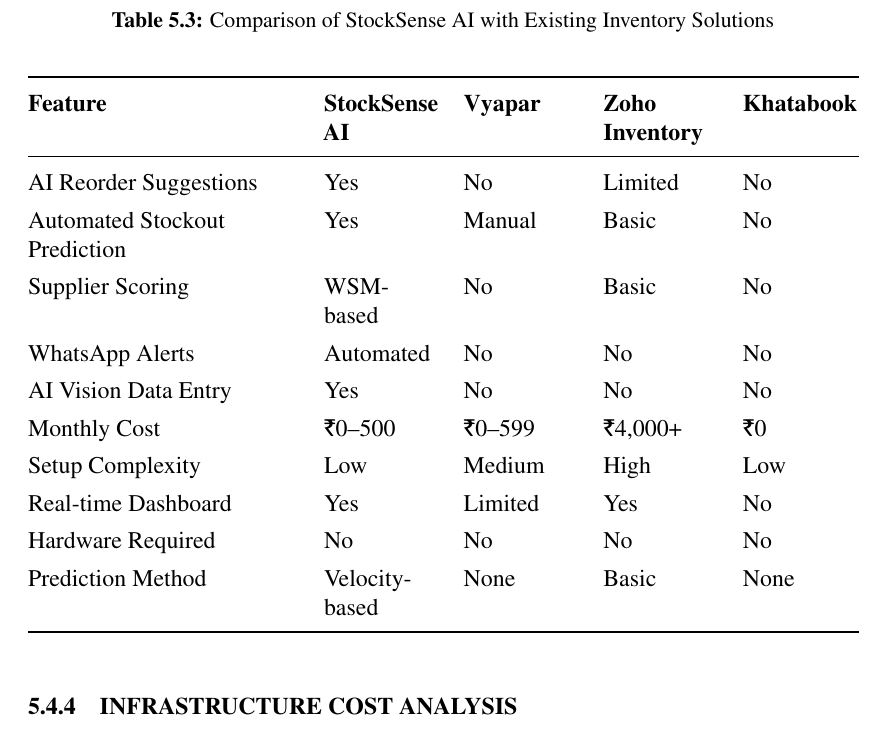
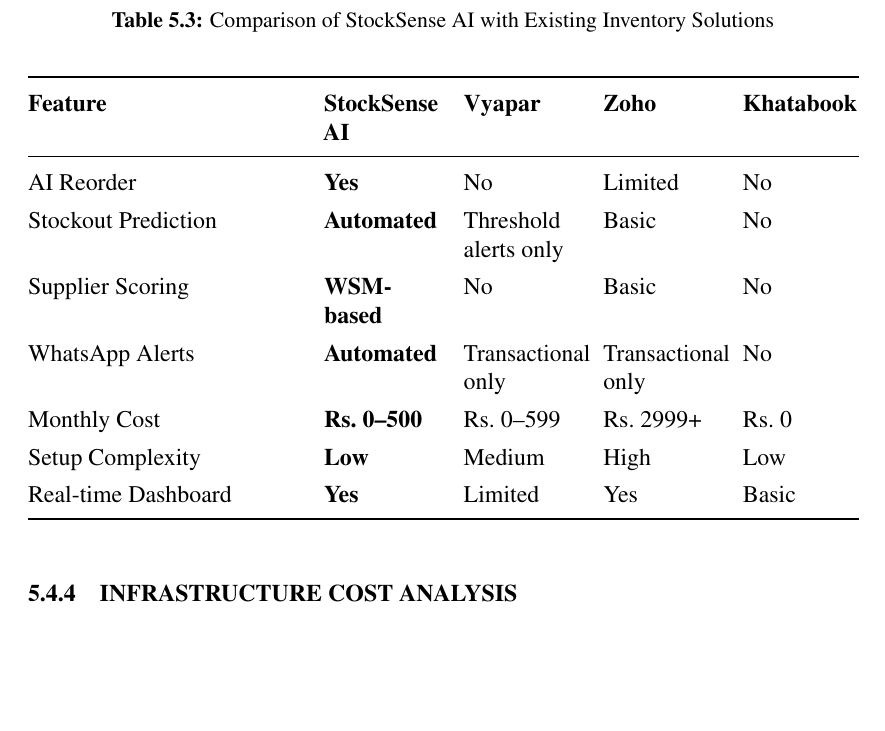
Before and after one commit to Vyshakh122003/AI-Powered-Supply-Chain-Inventory-Intelligence-System, a LaTeX thesis (docs/sdp_report/main.tex, which reads docs/sdp_report/chapters/10_ch5_results.tex): part of page 43 of 58, cut so that both start at the same text, the shorter picture padded with empty space. Compiled offline with pdfLaTeX.

Commit message:
docs: align chapter 5 comparative table content with chapter 2

```diff
--- a/docs/sdp_report/chapters/10_ch5_results.tex
+++ b/docs/sdp_report/chapters/10_ch5_results.tex
@@ -292,19 +292,15 @@
 \renewcommand{\arraystretch}{1.3}
 \begin{tabularx}{\textwidth}{@{} >{\raggedright\arraybackslash}p{4.8cm} >{\raggedright\arraybackslash}X >{\raggedright\arraybackslash}X >{\raggedright\arraybackslash}X >{\raggedright\arraybackslash}X @{}}
 \toprule
-\textbf{Feature} & \textbf{StockSense AI} & \textbf{Vyapar} &
-\textbf{Zoho Inventory} & \textbf{Khatabook} \\
+\textbf{Feature} & \textbf{StockSense AI} & \textbf{Vyapar} & \textbf{Zoho} & \textbf{Khatabook} \\
 \midrule
-AI Reorder Suggestions & Yes & No & Limited & No \\
-Automated Stockout Prediction & Yes & Manual & Basic & No \\
-Supplier Scoring & WSM-based & No & Basic & No \\
-WhatsApp Alerts & Automated & No & No & No \\
-AI Vision Data Entry & Yes & No & No & No \\
-Monthly Cost & \rupee{}0--500 & \rupee{}0--599 & \rupee{}4,000+ & \rupee{}0 \\
-Setup Complexity & Low & Medium & High & Low \\
-Real-time Dashboard & Yes & Limited & Yes & No \\
-Hardware Required & No & No & No & No \\
-Prediction Method & Velocity-based & None & Basic & None \\
+AI Reorder & \textbf{Yes} & No & Limited & No \\
+Stockout Prediction & \textbf{Automated} & Threshold alerts only & Basic & No \\
+Supplier Scoring & \textbf{WSM-based} & No & Basic & No \\
+WhatsApp Alerts & \textbf{Automated} & Transactional only & Transactional only & No \\
+Monthly Cost & \textbf{Rs.\ 0--500} & Rs.\ 0--599 & Rs.\ 2999+ & Rs.\ 0 \\
+Setup Complexity & \textbf{Low} & Medium & High & Low \\
+Real-time Dashboard & \textbf{Yes} & Limited & Yes & Basic \\
 \bottomrule
 \end{tabularx}
 }
```
